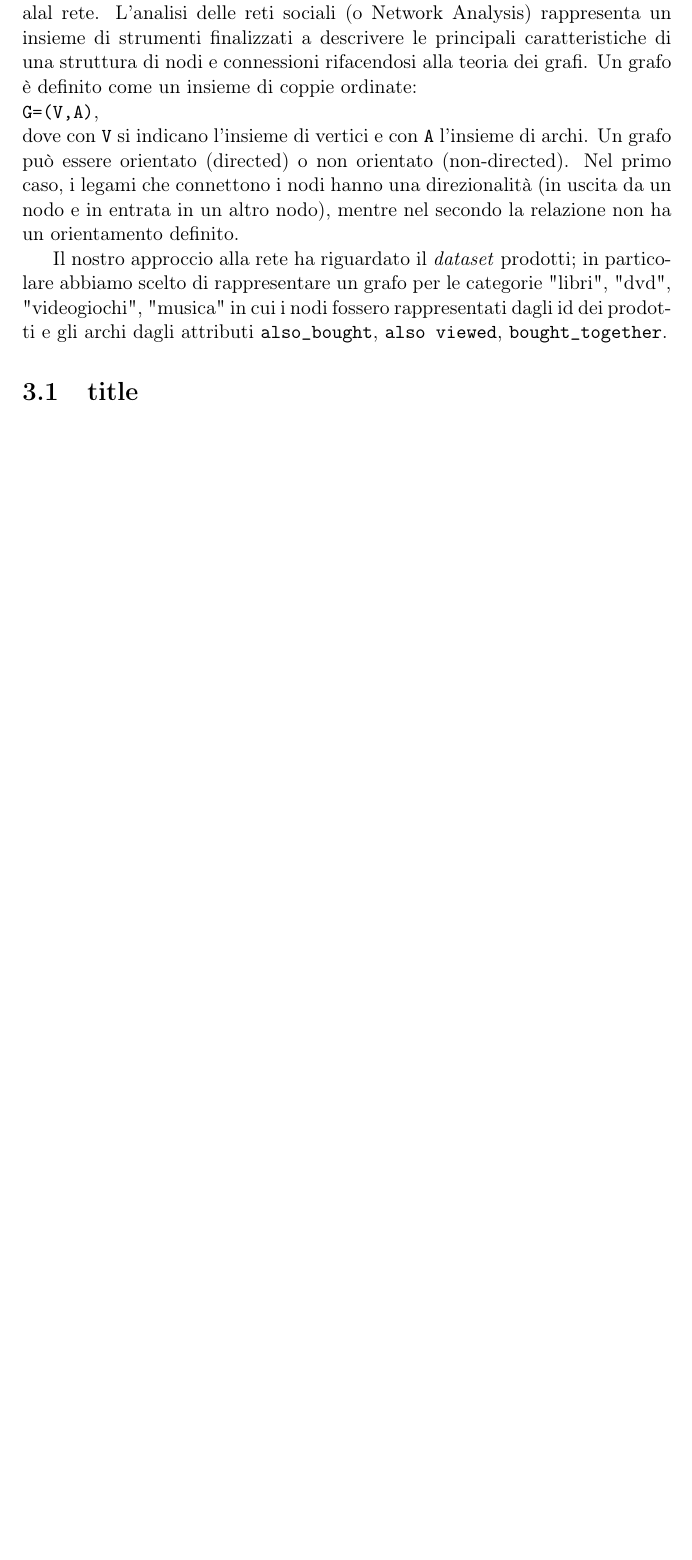
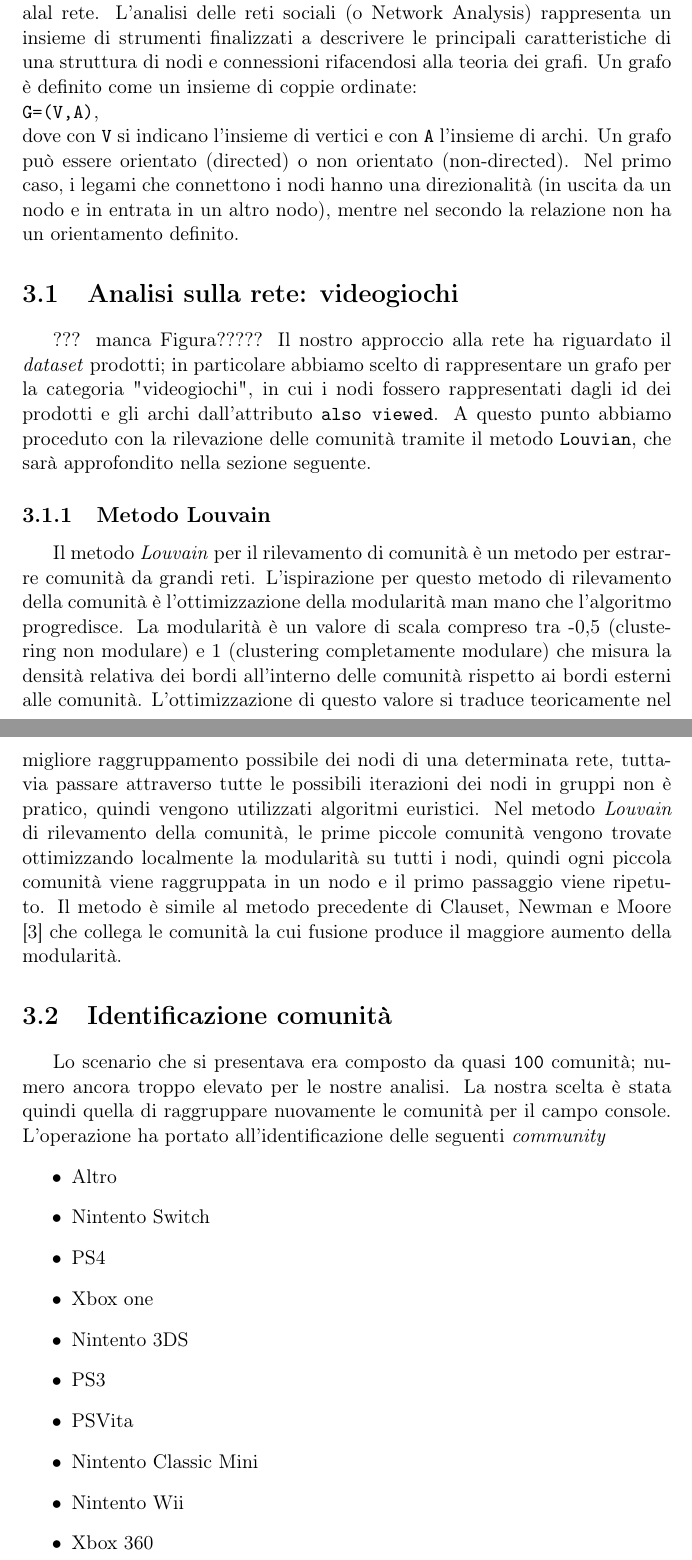
Before and after one commit to vittoriomaggio/amazon-reviews, a LaTeX document (relazione/relazione.tex, which reads relazione/Capitoli/NetworkAnalysis.tex): part of page 28 of 31 before the commit and two parts of pages 28 and 29 of 32 after it, the two joined at a grey line, cut so that both start at the same text, the shorter picture padded with empty space. Compiled offline with pdfLaTeX.

Commit message:
Update "Analisi Rete"

```diff
--- a/relazione/Capitoli/NetworkAnalysis.tex
+++ b/relazione/Capitoli/NetworkAnalysis.tex
@@ -5,6 +5,25 @@
 	\verb|G=(V,A)|, \\
 	dove con \verb|V| si indicano l'insieme di vertici e con \verb|A| l'insieme di archi.	Un grafo può essere orientato (directed) o non orientato (non-directed). Nel primo caso, i	legami che connettono i nodi hanno una direzionalità (in uscita da un nodo e in entrata in un altro nodo), mentre nel secondo la relazione non ha un orientamento definito.
 
-	Il nostro approccio alla rete ha riguardato il \textit{dataset} prodotti; in particolare abbiamo scelto di rappresentare un grafo per le categorie "libri", "dvd", "videogiochi", "musica" in cui i nodi fossero rappresentati dagli id dei prodotti e gli archi dagli attributi \verb|also_bought|, \verb|also viewed|, \verb|bought_together|.
 
-	\section{title}
+	\section{Analisi sulla rete: videogiochi}
+		??? manca Figura?????
+		Il nostro approccio alla rete ha riguardato il \textit{dataset} prodotti; in particolare abbiamo scelto di rappresentare un grafo per la categoria "videogiochi", in cui i nodi fossero rappresentati dagli id dei prodotti e gli archi dall'attributo \verb|also viewed|.	A questo punto abbiamo proceduto con la rilevazione delle comunità tramite il metodo \verb|Louvian|, che sarà approfondito nella sezione seguente.
+
+		\subsection{Metodo Louvain}
+			Il metodo \textit{Louvain} per il rilevamento di comunità è un metodo per estrarre comunità da grandi reti. L'ispirazione per questo metodo di rilevamento della comunità è l'ottimizzazione della modularità man mano che l'algoritmo progredisce. La modularità è un valore di scala compreso tra -0,5 (clustering non modulare) e 1 (clustering completamente modulare) che misura la densità relativa dei bordi all'interno delle comunità rispetto ai bordi esterni alle comunità. L'ottimizzazione di questo valore si traduce teoricamente nel migliore raggruppamento possibile dei nodi di una determinata rete, tuttavia passare attraverso tutte le possibili iterazioni dei nodi in gruppi non è pratico, quindi vengono utilizzati algoritmi euristici. Nel metodo \textit{Louvain} di rilevamento della comunità, le prime piccole comunità vengono trovate ottimizzando localmente la modularità su tutti i nodi, quindi ogni piccola comunità viene raggruppata in un nodo e il primo passaggio viene ripetuto. Il metodo è simile al metodo precedente di Clauset, Newman e Moore [3] che collega le comunità la cui fusione produce il maggiore aumento della modularità.
+
+		\section{Identificazione comunità}
+			Lo scenario che si presentava era composto da quasi \verb|100| comunità; numero ancora troppo elevato per le nostre analisi. La nostra scelta è stata quindi quella di raggruppare nuovamente le comunità per il campo console. L'operazione ha portato all'identificazione delle seguenti \textit{community}
+			\begin{itemize}
+				\item Altro
+				\item Nintento Switch
+				\item PS4
+				\item Xbox one
+				\item Nintento 3DS
+				\item PS3
+				\item PSVita
+				\item Nintento Classic Mini
+				\item Nintento Wii
+				\item Xbox 360
+			\end{itemize}
```
Also changed, not shown: 5 other files.
